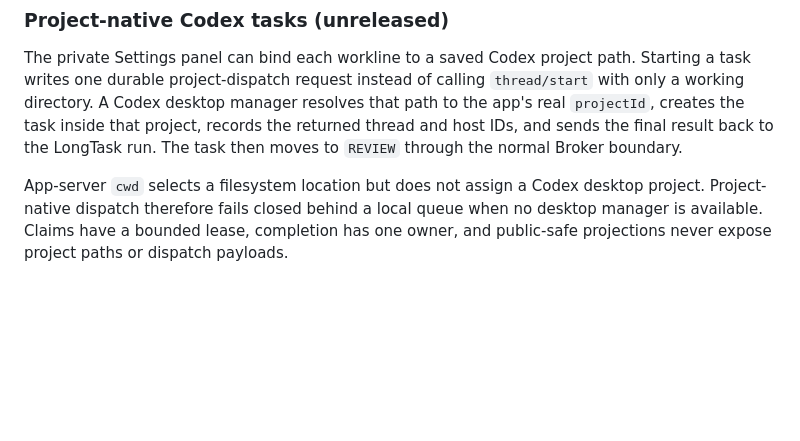
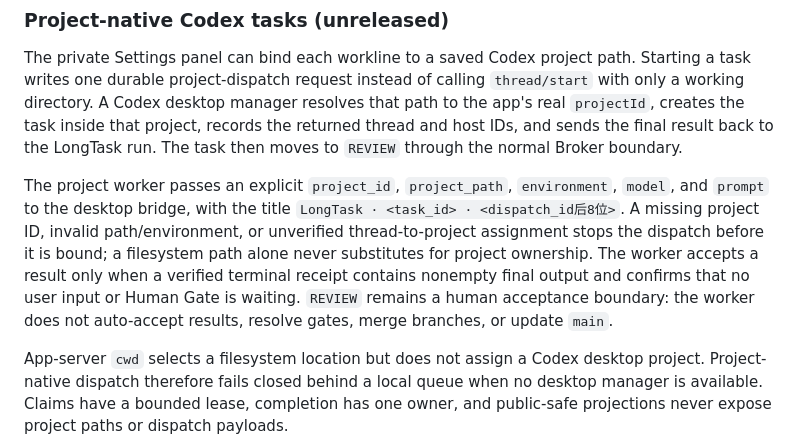
Before and after one commit to Dengk3Li/personal-ai-os-core, a Markdown page: README.md, the part around the change. Drawn GitHub-style; blank space fills up the shorter version.

Commit message:
docs: document Codex project worker boundaries

```diff
--- a/README.md
+++ b/README.md
@@ -211,6 +211,8 @@ This browser binding is intentionally local and process-scoped. Codex reuses the
 
 The private Settings panel can bind each workline to a saved Codex project path. Starting a task writes one durable project-dispatch request instead of calling `thread/start` with only a working directory. A Codex desktop manager resolves that path to the app's real `projectId`, creates the task inside that project, records the returned thread and host IDs, and sends the final result back to the LongTask run. The task then moves to `REVIEW` through the normal Broker boundary.
 
+The project worker passes an explicit `project_id`, `project_path`, `environment`, `model`, and `prompt` to the desktop bridge, with the title `LongTask · <task_id> · <dispatch_id后8位>`. A missing project ID, invalid path/environment, or unverified thread-to-project assignment stops the dispatch before it is bound; a filesystem path alone never substitutes for project ownership. The worker accepts a result only when a verified terminal receipt contains nonempty final output and confirms that no user input or Human Gate is waiting. `REVIEW` remains a human acceptance boundary: the worker does not auto-accept results, resolve gates, merge branches, or update `main`.
+
 App-server `cwd` selects a filesystem location but does not assign a Codex desktop project. Project-native dispatch therefore fails closed behind a local queue when no desktop manager is available. Claims have a bounded lease, completion has one owner, and public-safe projections never expose project paths or dispatch payloads.
 
 ## Operating model
```
Also changed, not shown: docs/DEVELOPMENT_TASKBOOK_V0.15.md (+3 -0 lines).
